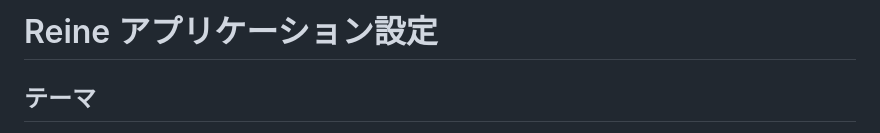
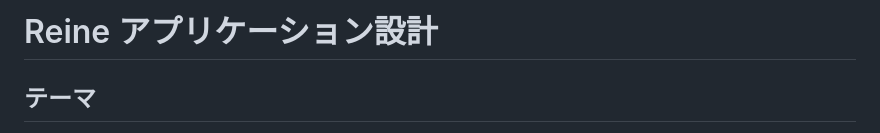
Before and after one commit to y3kh6s03/Reane, a Markdown page: documents/document.md, the part around the change. GitHub-like rendering.

```diff
--- a/documents/document.md
+++ b/documents/document.md
@@ -1,4 +1,4 @@
-# Reine アプリケーション設定
+# Reine アプリケーション設計
 
 ## テーマ
 【必要なスキルを明確化し、具体的なスキル習得に向けた行動を起こし目標達成】したい
```
